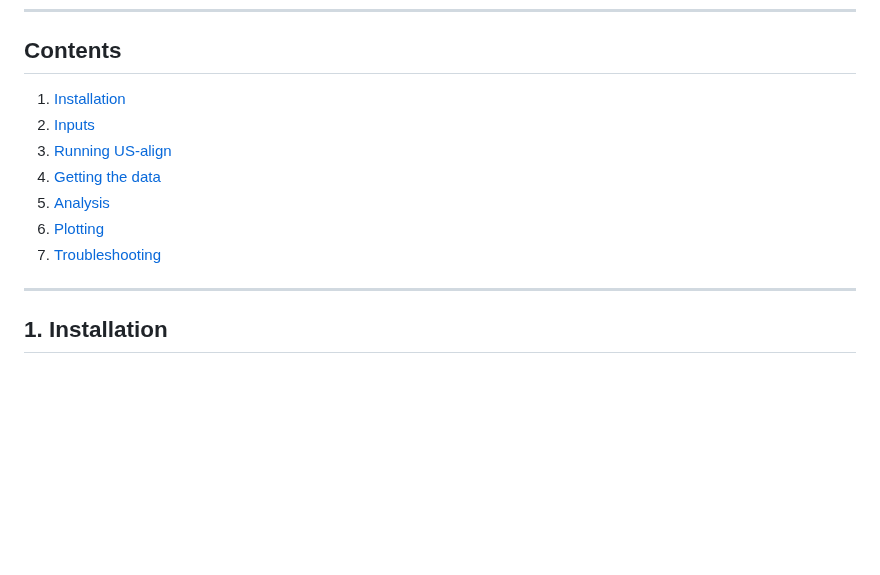
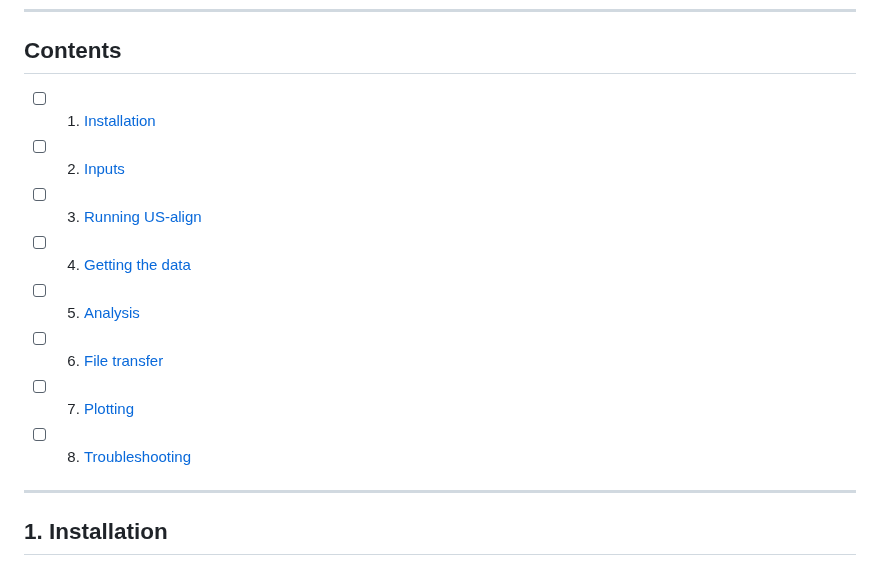
Before and after one commit to krs-lab/flexible-alignment, a Markdown page: 4_us-align/README.md, the part around the change. GitHub-like rendering; blank space fills up the shorter version.

Commit message:
organizing

```diff
--- a/4_us-align/README.md
+++ b/4_us-align/README.md
@@ -10,13 +10,14 @@ Structural alignment of query domains against target domains / segments with [US
 
 ## Contents
 
-1. [Installation](#1-installation)
-2. [Inputs](#2-inputs)
-3. [Running US-align](#3-running-us-align)
-4. [Getting the data](#4-getting-the-data)
-5. [Analysis](#5-analysis)
-6. [Plotting](#6-plotting)
-7. [Troubleshooting](#7-troubleshooting)
+- [ ] 1. [Installation](#1-installation)
+- [ ] 2. [Inputs](#2-inputs)
+- [ ] 3. [Running US-align](#3-running-us-align)
+- [ ] 4. [Getting the data](#4-getting-the-data)
+- [ ] 5. [Analysis](#5-analysis)
+- [ ] 6. [File transfer](#6-File-transfer)
+- [ ] 7. [Plotting](#7-plotting)
+- [ ] 8. [Troubleshooting](#8-troubleshooting)
 
 ---
 
```
